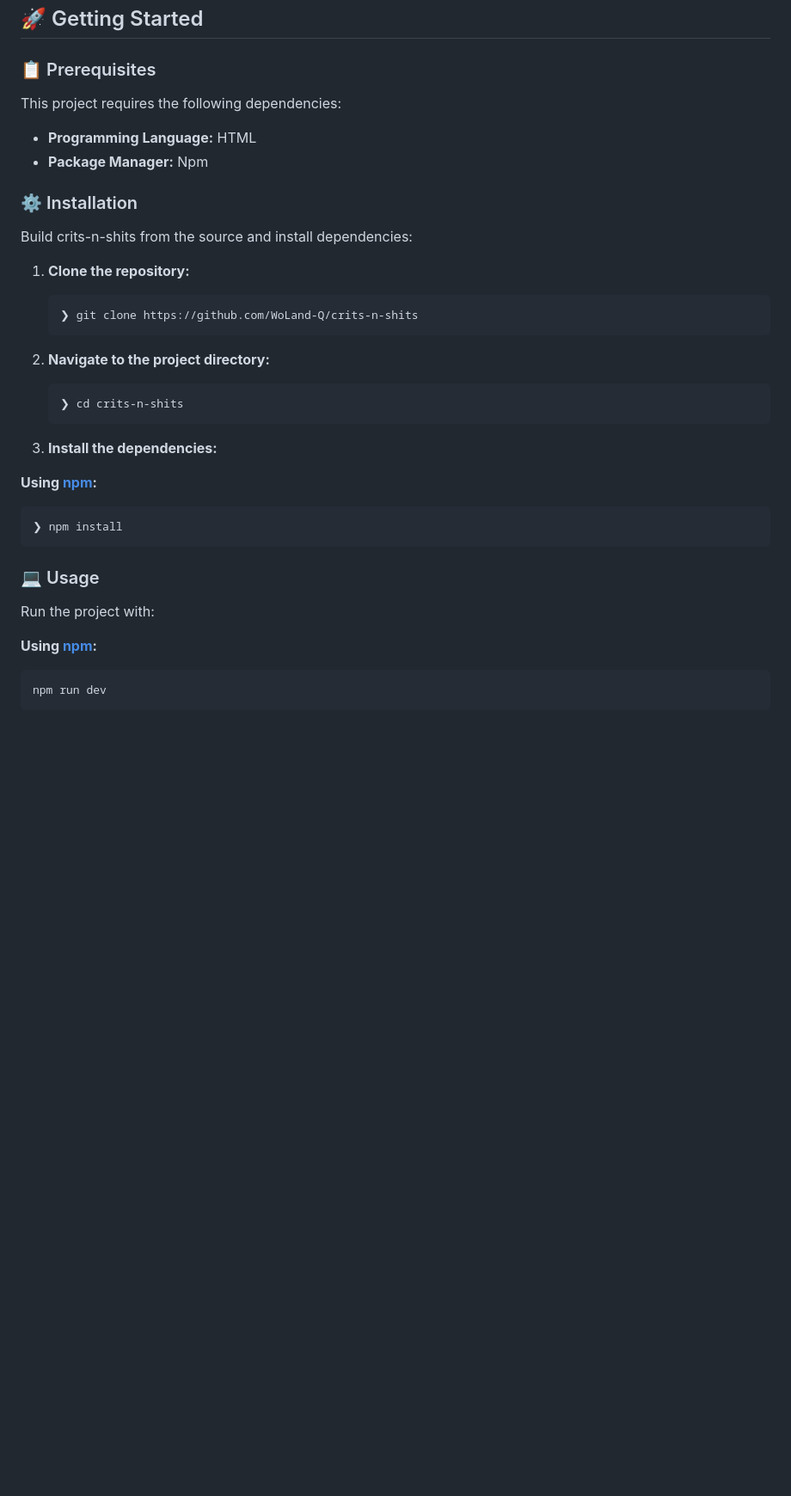
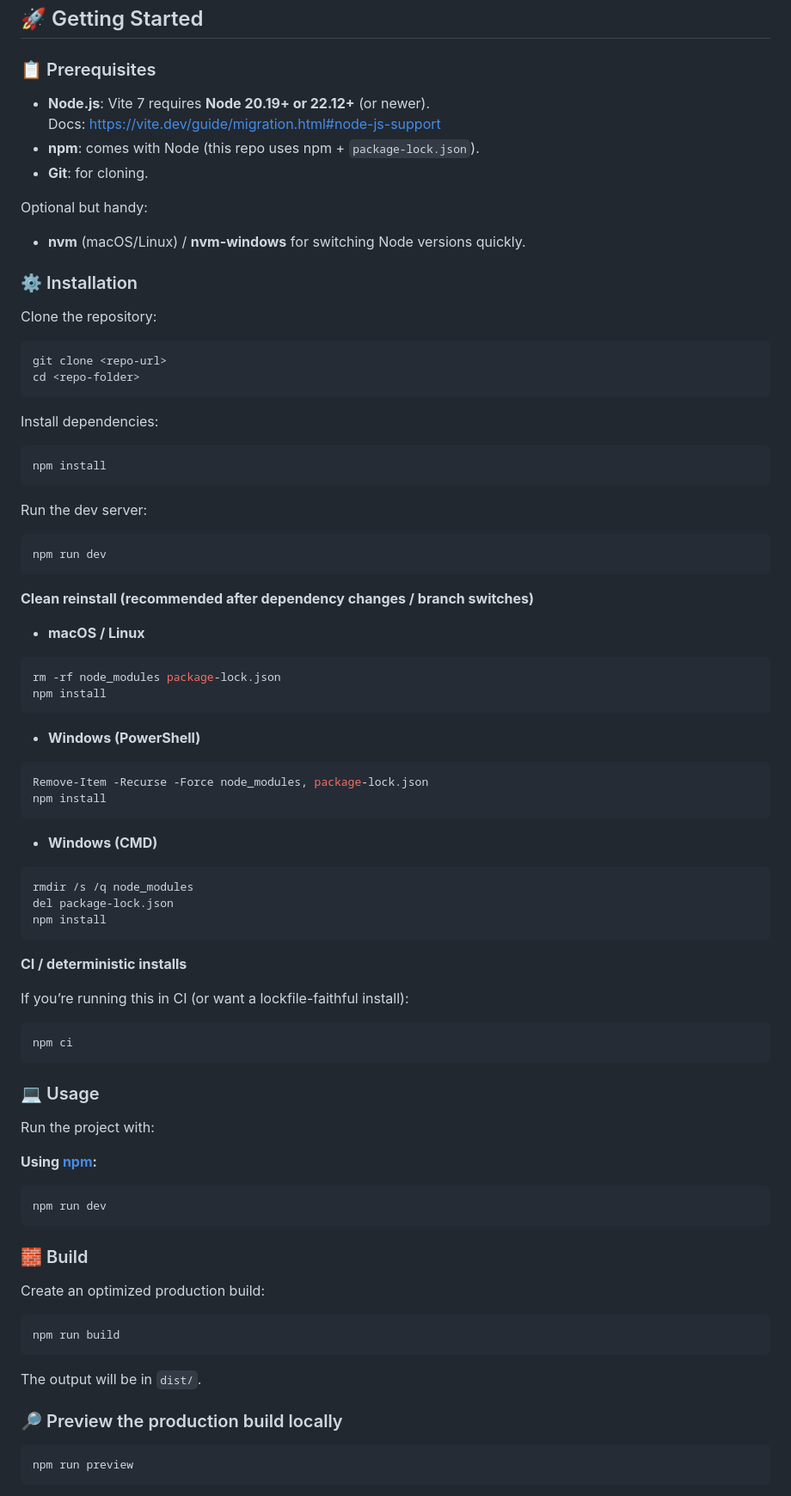
Before and after one commit to WoLand-Q/crits-n-shits, a Markdown page: README.md, the part around one of its changes. Shown at 86% size. GitHub-like rendering; blank space fills up the shorter version.

````diff
--- a/README.md
+++ b/README.md
@@ -210,34 +210,64 @@ This project streamlines the development of dynamic, styled web interfaces for g
 ## 🚀 Getting Started
 
 ### 📋 Prerequisites
+- **Node.js**: Vite 7 requires **Node 20.19+ or 22.12+** (or newer).
+  Docs: https://vite.dev/guide/migration.html#node-js-support
+- **npm**: comes with Node (this repo uses npm + `package-lock.json`).
+- **Git**: for cloning.
 
-This project requires the following dependencies:
-
-- **Programming Language:** HTML
-- **Package Manager:** Npm
+Optional but handy:
+- **nvm** (macOS/Linux) / **nvm-windows** for switching Node versions quickly.
 
 ### ⚙️ Installation
-
-Build crits-n-shits from the source and install dependencies:
-
-1. **Clone the repository:**
-
-    ```sh
-    ❯ git clone https://github.com/WoLand-Q/crits-n-shits
-    ```
-
-2. **Navigate to the project directory:**
-
-    ```sh
-    ❯ cd crits-n-shits
-    ```
-
-3. **Install the dependencies:**
-
-**Using [npm](https://www.npmjs.com/):**
+Clone the repository:
 
 ```sh
-❯ npm install
+git clone <repo-url>
+cd <repo-folder>
+```
+
+Install dependencies:
+
+```sh
+npm install
+```
+
+Run the dev server:
+
+```sh
+npm run dev
+```
+
+**Clean reinstall (recommended after dependency changes / branch switches)**
+
+- **macOS / Linux**
+
+```sh
+rm -rf node_modules package-lock.json
+npm install
+```
+
+- **Windows (PowerShell)**
+
+```powershell
+Remove-Item -Recurse -Force node_modules, package-lock.json
+npm install
+```
+
+- **Windows (CMD)**
+
+```bat
+rmdir /s /q node_modules
+del package-lock.json
+npm install
+```
+
+**CI / deterministic installs**
+
+If you’re running this in CI (or want a lockfile-faithful install):
+
+```sh
+npm ci
 ```
 
 ### 💻 Usage
@@ -250,3 +280,20 @@ Run the project with:
 npm run dev
 ```
 
+
+### 🧱 Build
+
+Create an optimized production build:
+
+```bash
+npm run build
+```
+
+The output will be in `dist/`.
+
+### 🔎 Preview the production build locally
+
+```bash
+npm run preview
+```
+
````
Also changed, not shown: other parts of README.md (+69 -8 lines).
